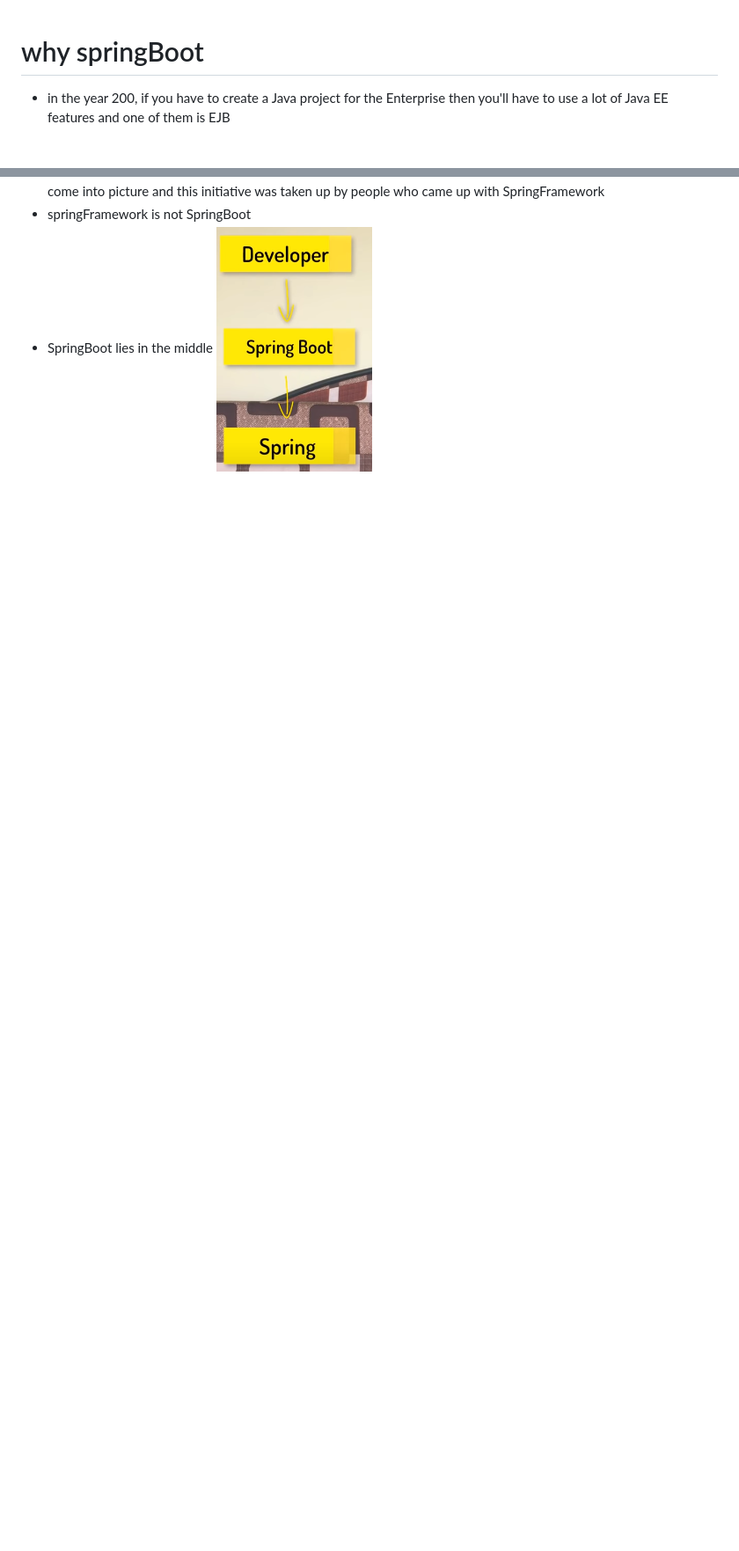
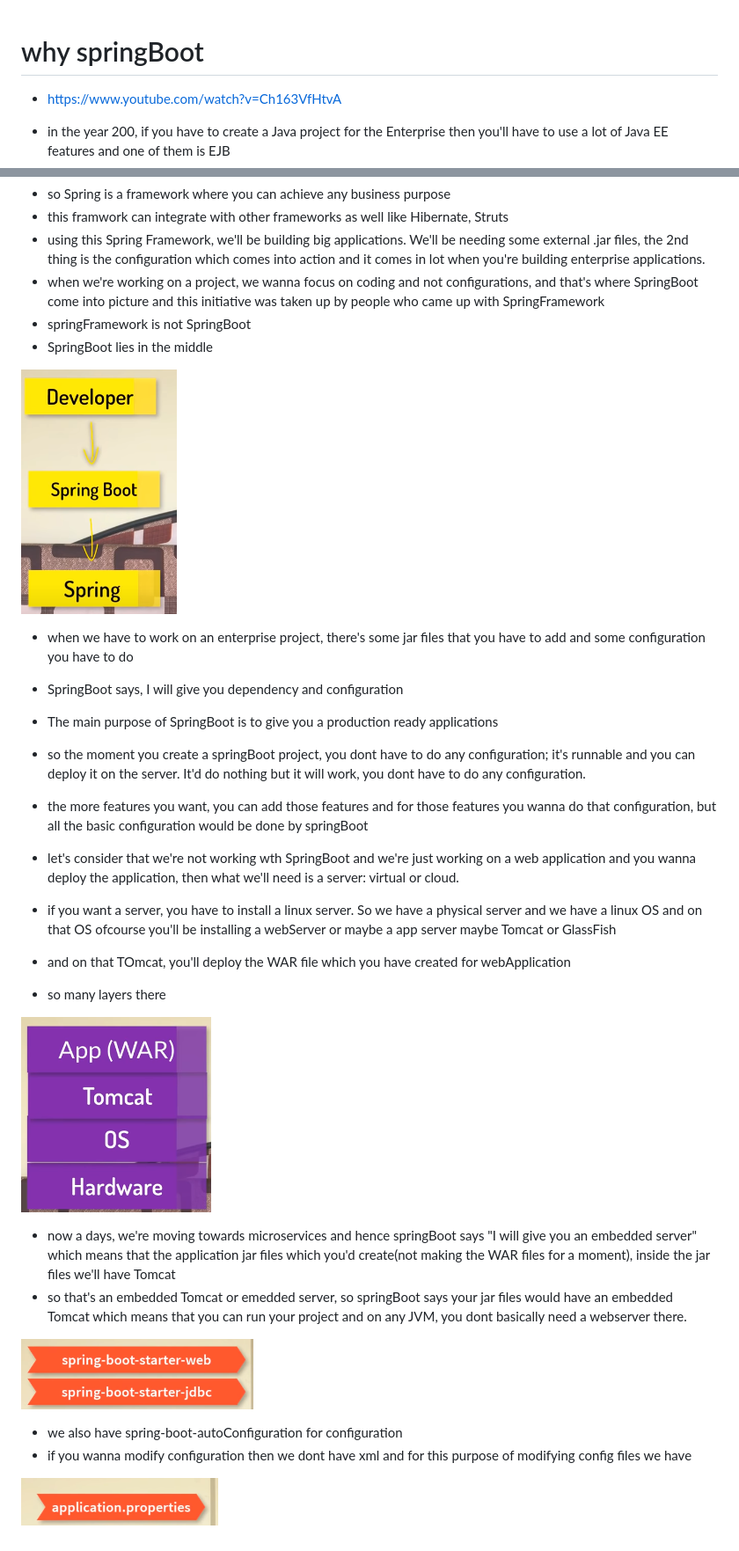
Before and after one commit to anindameister/WebDevelopment, a Markdown page: springBoot/readme.md, 2 parts joined by grey strips. Shown: that part at 88% size. Drawn GitHub-style; pictures changed too: snaps/36.PNG (added), snaps/37.PNG (added), snaps/38.PNG (added); blank space fills up the shorter version.

Commit message:
done and understood absolutely nothing

```diff
--- a/springBoot/readme.md
+++ b/springBoot/readme.md
@@ -1,4 +1,6 @@
 # why springBoot
+
+- https://www.youtube.com/watch?v=Ch163VfHtvA
 
 - in the year 200, if you have to create a Java project for the Enterprise then you'll have to use a lot of Java EE features and one of them is EJB
 - using EJB, we could have done messaging, lookup for the entities. Entities are heavy and it becomes difficult. So people came up with POJOs. You can achieve the same thing by using POJO and they have included that in Spring Framework
@@ -11,4 +13,28 @@
 - when we're working on a project, we wanna focus on coding and not configurations, and that's where SpringBoot come into picture and this initiative was taken up by people who came up with SpringFramework
 - springFramework is not SpringBoot
 - SpringBoot lies in the middle
+
 ![Spring Features](https://github.com/anindameister/WebDevelopment/blob/master/snaps/35.PNG)
+
+- when we have to work on an enterprise project, there's some jar files that you have to add and some configuration you have to do
+- SpringBoot says, I will give you dependency and configuration
+- The main purpose of SpringBoot is to give you a production  ready applications
+- so the moment you create a springBoot project, you dont have to do any configuration; it's runnable and you can deploy it on the server. It'd do nothing but it will work, you dont have to do any configuration.
+- the more features you want, you can add those features and for those features you wanna do that configuration, but all the basic configuration would be done by springBoot
+
+- let's consider that we're not working wth SpringBoot and we're just working on a web application and you wanna deploy the application, then what we'll need is a server: virtual or cloud.
+- if you want a server, you have to install a linux server. So we have a physical server and we have a linux OS and on that OS ofcourse you'll be installing a webServer or maybe a app server maybe Tomcat or GlassFish
+- and on that TOmcat, you'll deploy the WAR file which you have created for webApplication
+- so many layers there
+
+![Spring Features](https://github.com/anindameister/WebDevelopment/blob/master/snaps/36.PNG)
+
+- now a days, we're moving towards microservices and hence springBoot says "I will give you an embedded server" which means that the application jar files which you'd create(not making the WAR files for a moment), inside the jar files we'll have Tomcat
+- so that's an embedded Tomcat or emedded server, so springBoot says your jar files would have an embedded Tomcat which means that you can run your project and on any JVM, you dont basically need a webserver there.
+
+![Spring Features](https://github.com/anindameister/WebDevelopment/blob/master/snaps/37.PNG)
+
+- we also have spring-boot-autoConfiguration for configuration
+- if you wanna modify configuration then we dont have xml and for this purpose of modifying config files we have
+
+![Spring Features](https://github.com/anindameister/WebDevelopment/blob/master/snaps/38.PNG)
```
